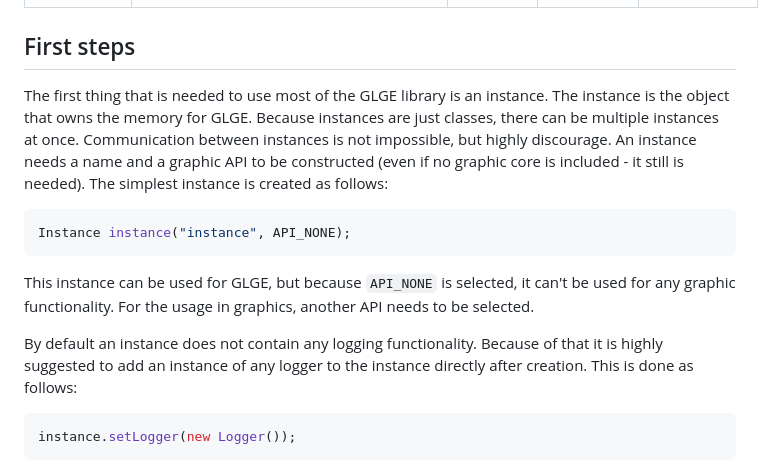
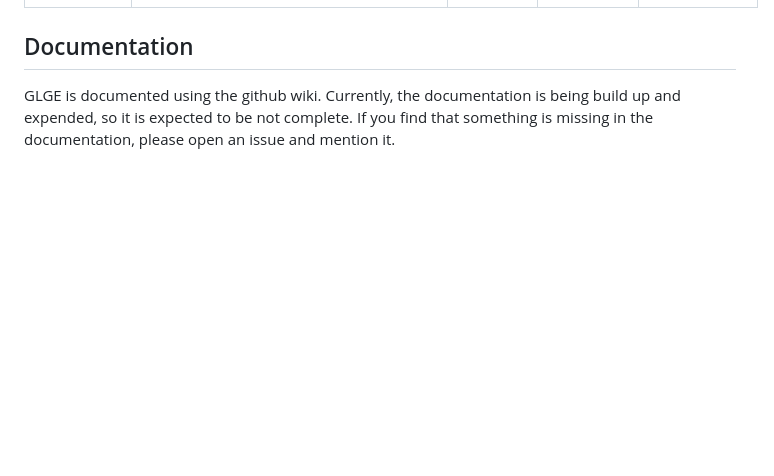
Before and after one commit to DM8AT/GLGE, a Markdown page: README.md, the part around the change. Drawn GitHub-style; blank space fills up the shorter version.

Commit message:
final readme update

````diff
--- a/README.md
+++ b/README.md
@@ -67,14 +67,5 @@ Some settings in GLGE can be changed in a settings file that is located at `GLGE
 | Stores the amount of samples for the limiter to take and use for smoothing | GLGE_LIMITER_IPS_SAMPLES | :white_check_mark: | 32 | :white_check_mark: |
 | Define if bindings for the 3rd party library `ImGUI` should be included | GLGE_3RD_PARTY_INCLUDE_DEAR_IMGUI | :white_check_mark: | 1 / true | :white_check_mark: |
 
-## First steps
-The first thing that is needed to use most of the GLGE library is an instance. The instance is the object that owns the memory for GLGE. Because instances are just classes, there can be multiple instances at once. Communication between instances is not impossible, but highly discourage. An instance needs a name and a graphic API to be constructed (even if no graphic core is included - it still is needed). The simplest instance is created as follows:
-```cpp
-Instance instance("instance", API_NONE);
-```
-This instance can be used for GLGE, but because `API_NONE` is selected, it can't be used for any graphic functionality. For the usage in graphics, another API needs to be selected.
-
-By default an instance does not contain any logging functionality. Because of that it is highly suggested to add an instance of any logger to the instance directly after creation. This is done as follows:
-```cpp
-instance.setLogger(new Logger());
-```
+## Documentation
+GLGE is documented using the github wiki. Currently, the documentation is being build up and expended, so it is expected to be not complete. If you find that something is missing in the documentation, please open an issue and mention it.
````
